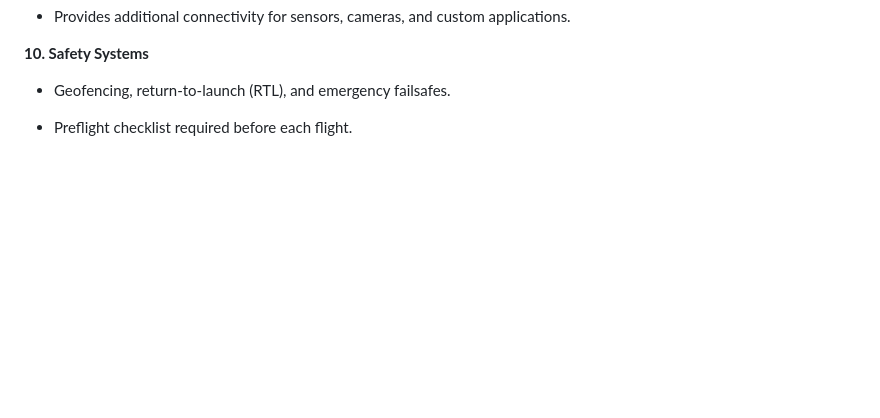
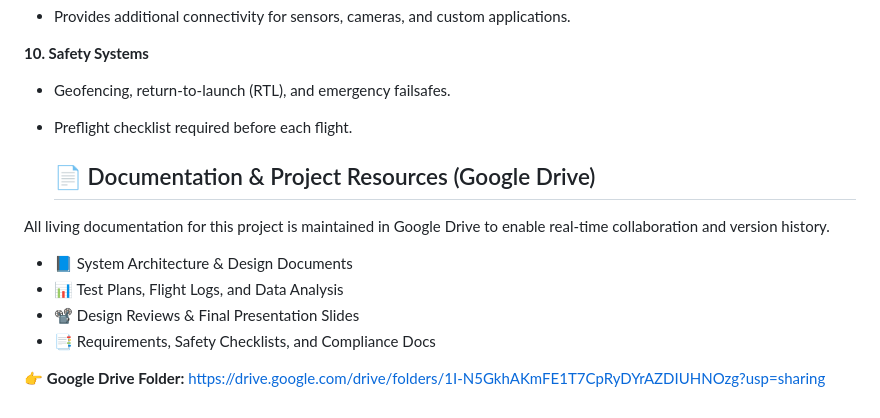
Before and after one commit to mervinnguyen/EECS-159A-Drone, a Markdown page: README.md, the part around the change. GitHub-like rendering; blank space fills up the shorter version.

```diff
--- a/README.md
+++ b/README.md
@@ -84,3 +84,15 @@ The drone is a multirotor quadcopter built using standardized department-supplie
 - Geofencing, return-to-launch (RTL), and emergency failsafes.
 
 - Preflight checklist required before each flight.
+
+
+  ## 📄 Documentation & Project Resources (Google Drive)
+
+All living documentation for this project is maintained in Google Drive to enable real-time collaboration and version history.
+
+- 📘 System Architecture & Design Documents
+- 📊 Test Plans, Flight Logs, and Data Analysis
+- 📽️ Design Reviews & Final Presentation Slides
+- 📑 Requirements, Safety Checklists, and Compliance Docs
+
+👉 **Google Drive Folder:** https://drive.google.com/drive/folders/1I-N5GkhAKmFE1T7CpRyDYrAZDIUHNOzg?usp=sharing
```
